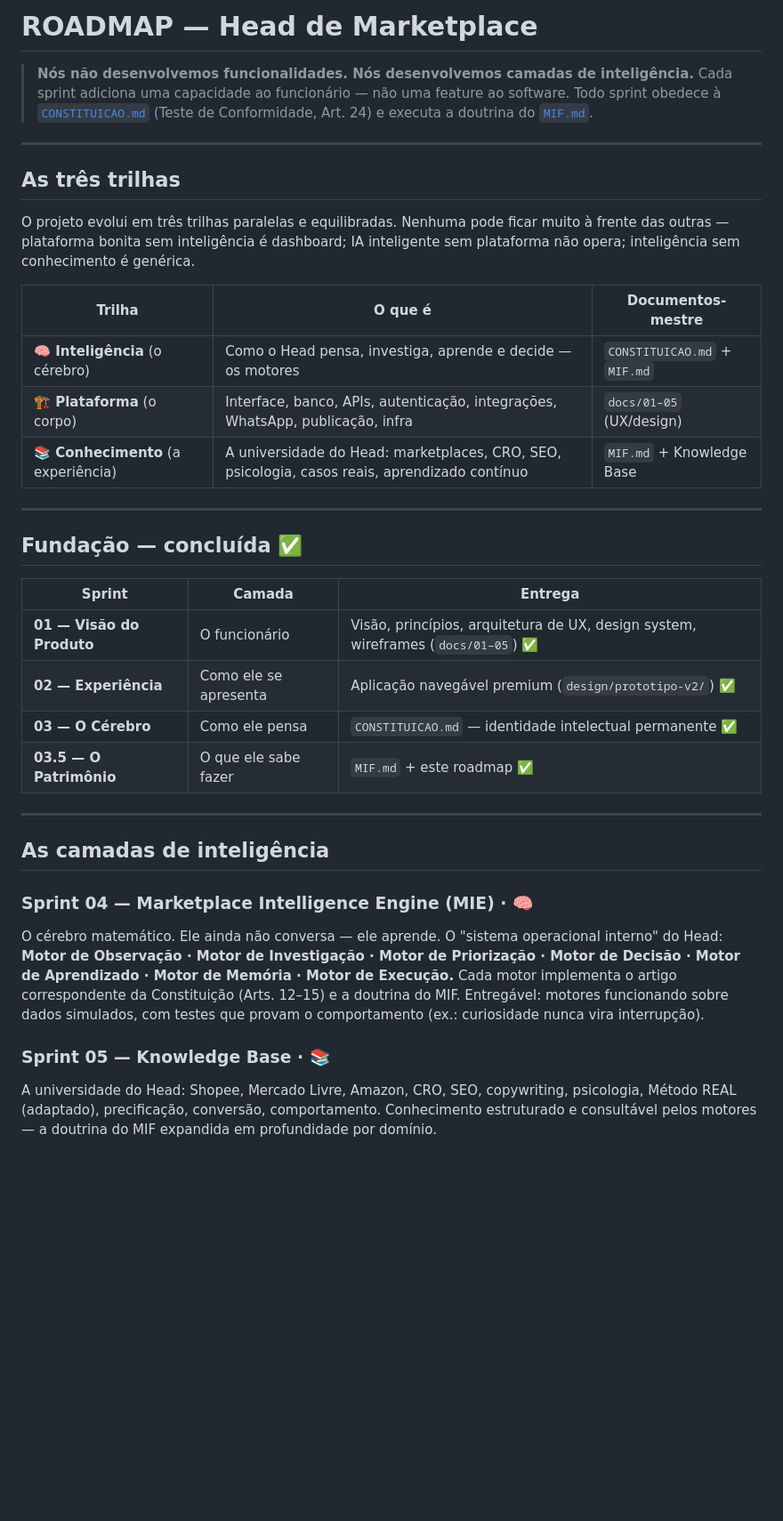
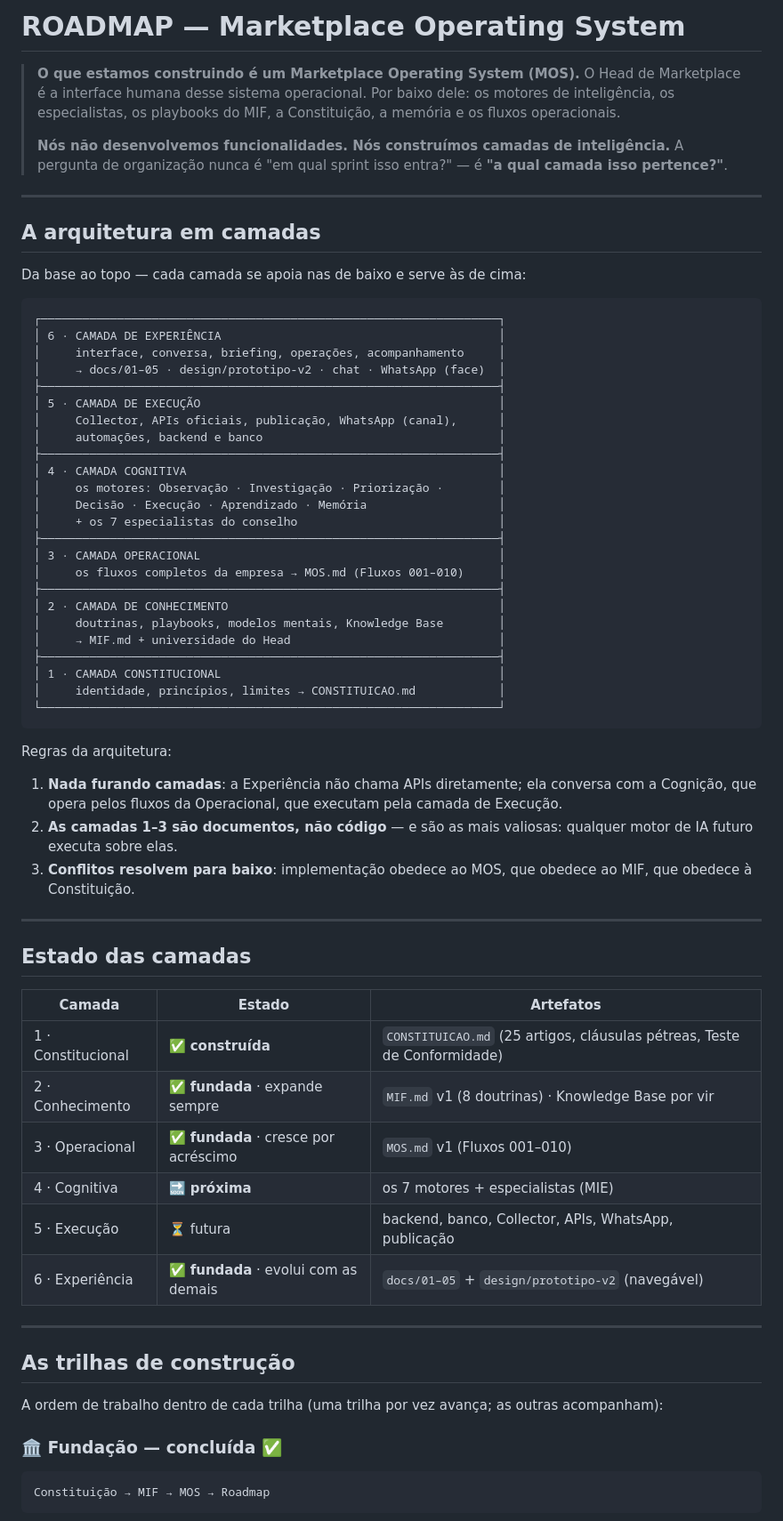
Before and after one commit to Marcoslide/HEAD-DE-MARKETPLACE, a Markdown page: ROADMAP.md, the part around one of its changes. Shown at 89% size. Drawn GitHub-style; blank space fills up the shorter version.

````diff
--- a/ROADMAP.md
+++ b/ROADMAP.md
@@ -1,41 +1,71 @@
-# ROADMAP — Head de Marketplace
+# ROADMAP — Marketplace Operating System
 
-> **Nós não desenvolvemos funcionalidades. Nós desenvolvemos camadas de inteligência.**
-> Cada sprint adiciona uma capacidade ao funcionário — não uma feature ao software.
-> Todo sprint obedece à [`CONSTITUICAO.md`](CONSTITUICAO.md) (Teste de Conformidade, Art. 24) e executa a doutrina do [`MIF.md`](MIF.md).
+> **O que estamos construindo é um Marketplace Operating System (MOS).**
+> O Head de Marketplace é a interface humana desse sistema operacional. Por baixo dele: os motores de inteligência, os especialistas, os playbooks do MIF, a Constituição, a memória e os fluxos operacionais.
+>
+> **Nós não desenvolvemos funcionalidades. Nós construímos camadas de inteligência.**
+> A pergunta de organização nunca é "em qual sprint isso entra?" — é **"a qual camada isso pertence?"**.
 
 ---
 
-## As três trilhas
+## A arquitetura em camadas
 
-O projeto evolui em três trilhas paralelas e equilibradas. Nenhuma pode ficar muito à frente das outras — plataforma bonita sem inteligência é dashboard; IA inteligente sem plataforma não opera; inteligência sem conhecimento é genérica.
+Da base ao topo — cada camada se apoia nas de baixo e serve às de cima:
 
-| Trilha | O que é | Documentos-mestre |
-|---|---|---|
-| **🧠 Inteligência** (o cérebro) | Como o Head pensa, investiga, aprende e decide — os motores | `CONSTITUICAO.md` + `MIF.md` |
-| **🏗️ Plataforma** (o corpo) | Interface, banco, APIs, autenticação, integrações, WhatsApp, publicação, infra | `docs/01–05` (UX/design) |
-| **📚 Conhecimento** (a experiência) | A universidade do Head: marketplaces, CRO, SEO, psicologia, casos reais, aprendizado contínuo | `MIF.md` + Knowledge Base |
+```
+┌──────────────────────────────────────────────────────────────────┐
+│ 6 · CAMADA DE EXPERIÊNCIA                                        │
+│     interface, conversa, briefing, operações, acompanhamento     │
+│     → docs/01–05 · design/prototipo-v2 · chat · WhatsApp (face)  │
+├──────────────────────────────────────────────────────────────────┤
+│ 5 · CAMADA DE EXECUÇÃO                                           │
+│     Collector, APIs oficiais, publicação, WhatsApp (canal),      │
+│     automações, backend e banco                                  │
+├──────────────────────────────────────────────────────────────────┤
+│ 4 · CAMADA COGNITIVA                                             │
+│     os motores: Observação · Investigação · Priorização ·        │
+│     Decisão · Execução · Aprendizado · Memória                   │
+│     + os 7 especialistas do conselho                             │
+├──────────────────────────────────────────────────────────────────┤
+│ 3 · CAMADA OPERACIONAL                                           │
+│     os fluxos completos da empresa → MOS.md (Fluxos 001–010)     │
+├──────────────────────────────────────────────────────────────────┤
+│ 2 · CAMADA DE CONHECIMENTO                                       │
+│     doutrinas, playbooks, modelos mentais, Knowledge Base        │
+│     → MIF.md + universidade do Head                              │
+├──────────────────────────────────────────────────────────────────┤
+│ 1 · CAMADA CONSTITUCIONAL                                        │
+│     identidade, princípios, limites → CONSTITUICAO.md            │
+└──────────────────────────────────────────────────────────────────┘
+```
+
+Regras da arquitetura:
+
+1. **Nada furando camadas**: a Experiência não chama APIs diretamente; ela conversa com a Cognição, que opera pelos fluxos da Operacional, que executam pela camada de Execução.
+2. **As camadas 1–3 são documentos, não código** — e são as mais valiosas: qualquer motor de IA futuro executa sobre elas.
+3. **Conflitos resolvem para baixo**: implementação obedece ao MOS, que obedece ao MIF, que obedece à Constituição.
 
 ---
 
-## Fundação — concluída ✅
+## Estado das camadas
 
-| Sprint | Camada | Entrega |
+| Camada | Estado | Artefatos |
 |---|---|---|
-| **01 — Visão do Produto** | O funcionário | Visão, princípios, arquitetura de UX, design system, wireframes (`docs/01–05`) ✅ |
-| **02 — Experiência** | Como ele se apresenta | Aplicação navegável premium (`design/prototipo-v2/`) ✅ |
-| **03 — O Cérebro** | Como ele pensa | `CONSTITUICAO.md` — identidade intelectual permanente ✅ |
-| **03.5 — O Patrimônio** | O que ele sabe fazer | `MIF.md` + este roadmap ✅ |
+| 1 · Constitucional | ✅ **construída** | `CONSTITUICAO.md` (25 artigos, cláusulas pétreas, Teste de Conformidade) |
+| 2 · Conhecimento | ✅ **fundada** · expande sempre | `MIF.md` v1 (8 doutrinas) · Knowledge Base por vir |
+| 3 · Operacional | ✅ **fundada** · cresce por acréscimo | `MOS.md` v1 (Fluxos 001–010) |
+| 4 · Cognitiva | 🔜 **próxima** | os 7 motores + especialistas (MIE) |
+| 5 · Execução | ⏳ futura | backend, banco, Collector, APIs, WhatsApp, publicação |
+| 6 · Experiência | ✅ **fundada** · evolui com as demais | `docs/01–05` + `design/prototipo-v2` (navegável) |
 
 ---
 
-## As camadas de inteligência
+## As trilhas de construção
 
-### Sprint 04 — Marketplace Intelligence Engine (MIE) · 🧠
-O cérebro matemático. Ele ainda não conversa — ele aprende. O "sistema operacional interno" do Head:
-**Motor de Observação · Motor de Investigação · Motor de Priorização · Motor de Decisão · Motor de Aprendizado · Motor de Memória · Motor de Execução.**
-Cada motor implementa o artigo correspondente da Constituição (Arts. 12–15) e a doutrina do MIF. Entregável: motores funcionando sobre dados simulados, com testes que provam o comportamento (ex.: curiosidade nunca vira interrupção).
+A ordem de trabalho dentro de cada trilha (uma trilha por vez avança; as outras acompanham):
 
-### Sprint 05 — Knowledge Base · 📚
-A universidade do Head: Shopee, Mercado Livre, Amazon, CRO, SEO, copywriting, psicologia, Método REAL (adaptado), precificação, conversão, comportamento. Conhecimento estruturado e consultável pelos motores — a doutrina do MIF expandida em profundidade por domínio.
+### 🏛️ Fundação — concluída ✅
+```
+Constituição → MIF → MOS → Roadmap
+```
 
````
Also changed, not shown: other parts of ROADMAP.md (+37 -32 lines), MOS.md (added, +272 -0 lines), README.md (+5 -4 lines).
